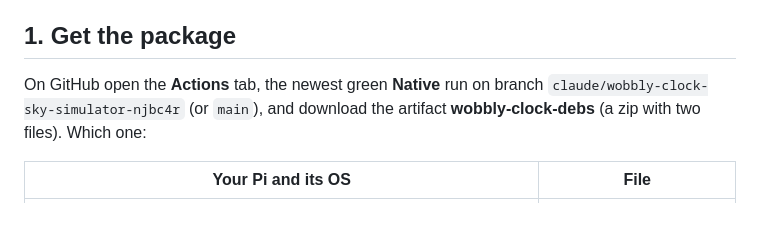
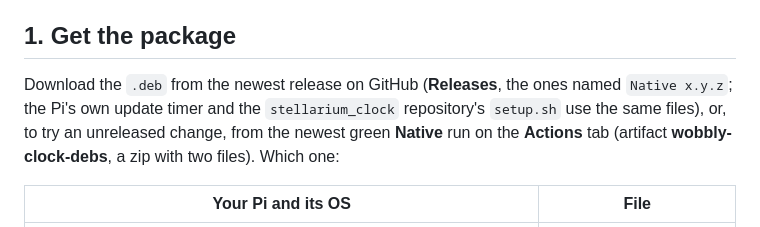
Before and after one commit to antgiant/Wobbly-Weathery-Web-Clock, a Markdown page: docs/TRY-ON-A-PI.md, the part around the change. Drawn GitHub-style.

Commit message:
Docs: TRY-ON-A-PI step 1 points at the releases page
Co-Authored-By: Claude Sonnet 5.5 <noreply@anthropic.com>
Claude-Session: https://claude.ai/code/session_011XvDVVs7EbEVJx2eUgbfLc

```diff
--- a/docs/TRY-ON-A-PI.md
+++ b/docs/TRY-ON-A-PI.md
@@ -8,8 +8,8 @@ by lowering the picture's size and detail as far as it must. If a Pi falls back
 The first start on an ES 2 Pi takes a while (the GPU's shader compiler works through the big sky shader); after that frames are quick. Step 3 measures it.
 
 ## 1. Get the package
-On GitHub open the **Actions** tab, the newest green **Native** run on branch `claude/wobbly-clock-sky-simulator-njbc4r` (or `main`), and download the
-artifact **wobbly-clock-debs** (a zip with two files). Which one:
+Download the `.deb` from the newest release on GitHub (**Releases**, the ones named `Native x.y.z`; the Pi's own update timer and the `stellarium_clock` repository's `setup.sh` use the same files),
+or, to try an unreleased change, from the newest green **Native** run on the **Actions** tab (artifact **wobbly-clock-debs**, a zip with two files). Which one:
 
 | Your Pi and its OS | File |
 |---|---|
```
Also changed, not shown: TODO.md (+1 -1 lines).
